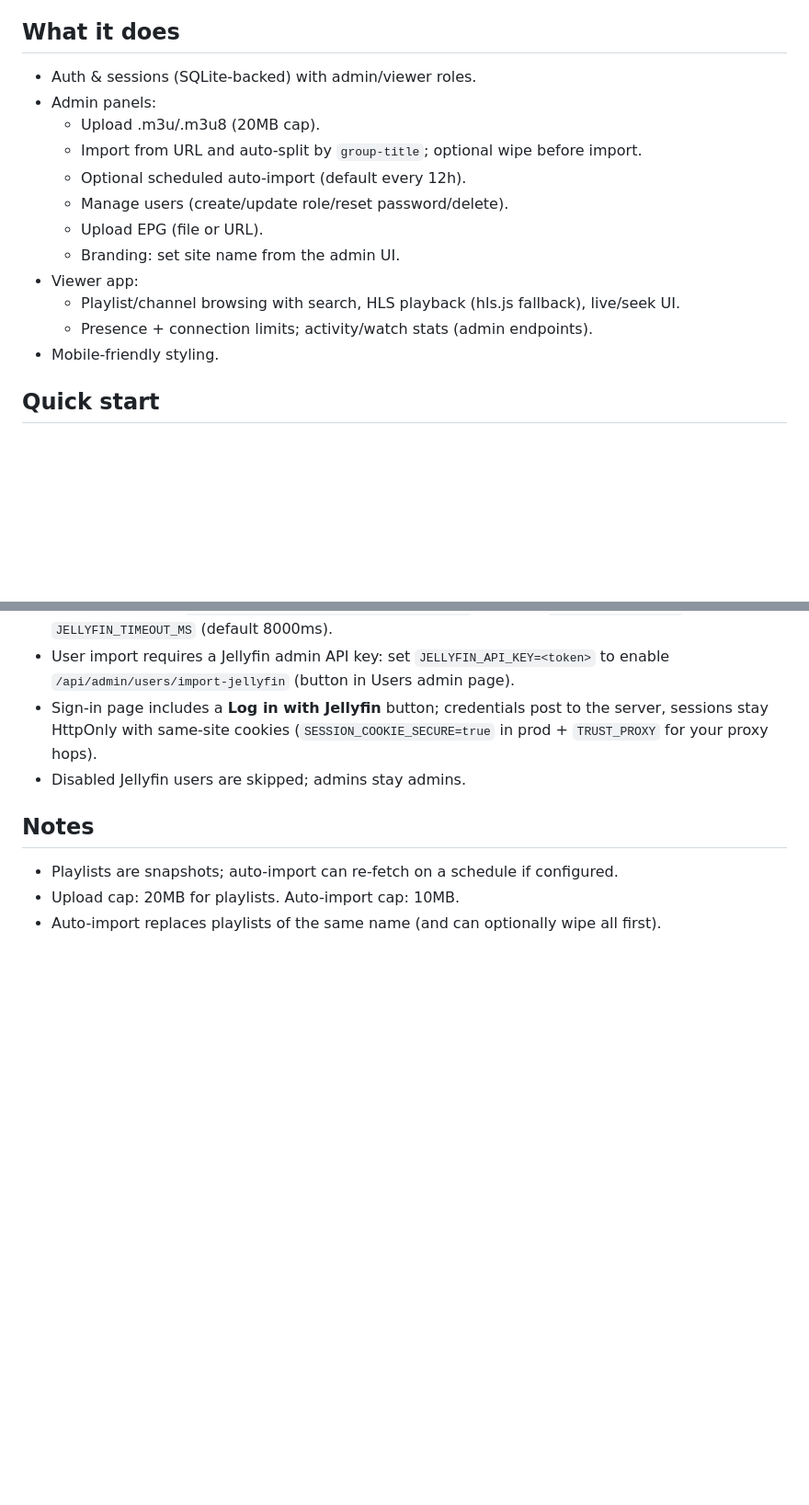
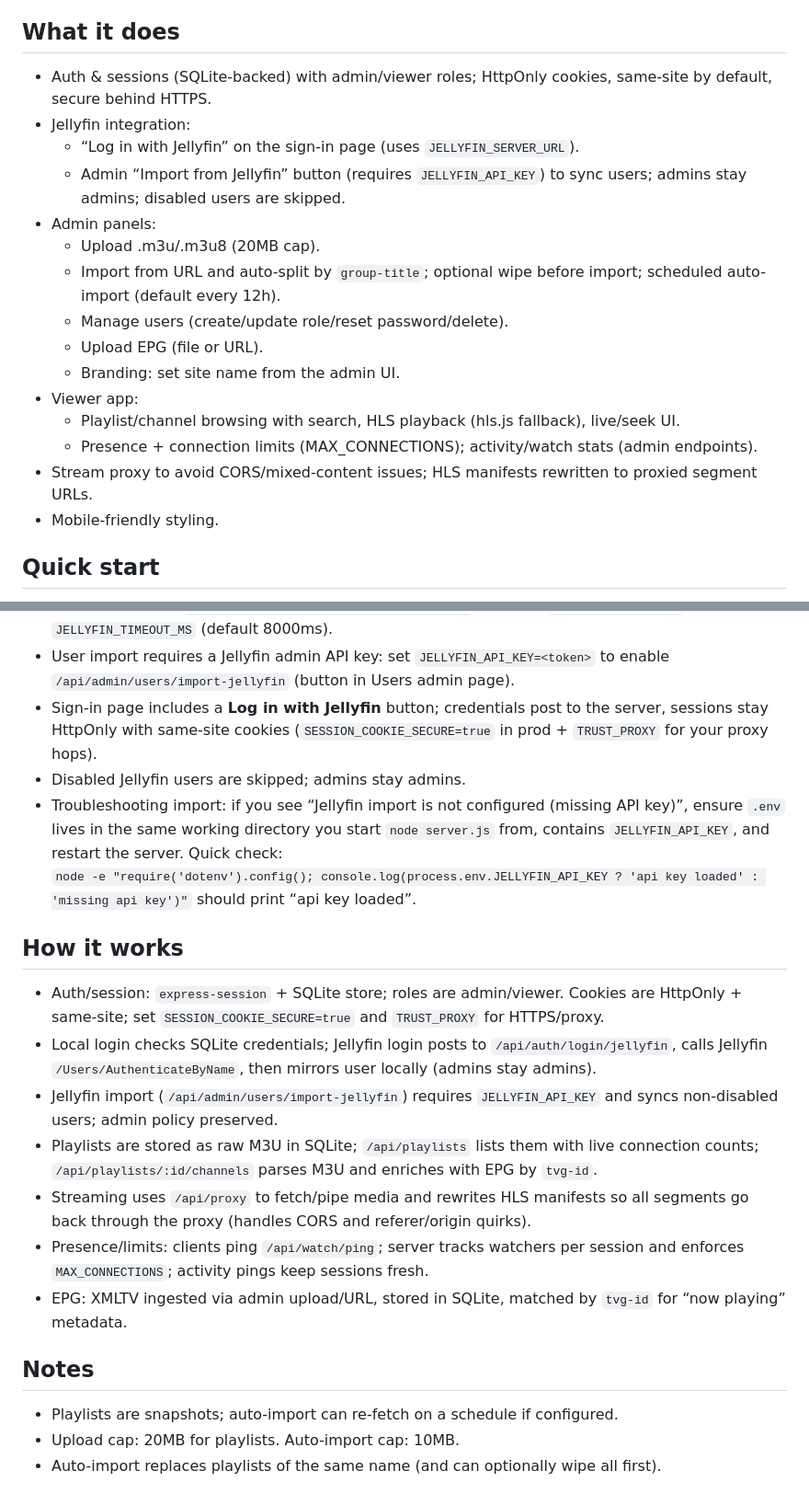
Before and after one commit to Phew/iptv_player, a Markdown page: README.md, 2 parts joined by grey strips. Shown at 92% size. Rendered like a GitHub page; blank space fills up the shorter version.

```diff
--- a/README.md
+++ b/README.md
@@ -3,17 +3,20 @@
 Lightweight, mobile-first IPTV with auth, admin uploads/imports, EPG ingest, auto-import scheduling, and basic branding. Express + SQLite (better-sqlite3) + vanilla JS + hls.js.
 
 ## What it does
-- Auth & sessions (SQLite-backed) with admin/viewer roles.
+- Auth & sessions (SQLite-backed) with admin/viewer roles; HttpOnly cookies, same-site by default, secure behind HTTPS.
+- Jellyfin integration:
+  - “Log in with Jellyfin” on the sign-in page (uses `JELLYFIN_SERVER_URL`).
+  - Admin “Import from Jellyfin” button (requires `JELLYFIN_API_KEY`) to sync users; admins stay admins; disabled users are skipped.
 - Admin panels:
   - Upload .m3u/.m3u8 (20MB cap).
-  - Import from URL and auto-split by `group-title`; optional wipe before import.
-  - Optional scheduled auto-import (default every 12h).
+  - Import from URL and auto-split by `group-title`; optional wipe before import; scheduled auto-import (default every 12h).
   - Manage users (create/update role/reset password/delete).
   - Upload EPG (file or URL).
   - Branding: set site name from the admin UI.
 - Viewer app:
   - Playlist/channel browsing with search, HLS playback (hls.js fallback), live/seek UI.
-  - Presence + connection limits; activity/watch stats (admin endpoints).
+  - Presence + connection limits (MAX_CONNECTIONS); activity/watch stats (admin endpoints).
+- Stream proxy to avoid CORS/mixed-content issues; HLS manifests rewritten to proxied segment URLs.
 - Mobile-friendly styling.
 
 ## Quick start
@@ -72,6 +81,17 @@ npm start
 - User import requires a Jellyfin admin API key: set `JELLYFIN_API_KEY=<token>` to enable `/api/admin/users/import-jellyfin` (button in Users admin page).
 - Sign-in page includes a **Log in with Jellyfin** button; credentials post to the server, sessions stay HttpOnly with same-site cookies (`SESSION_COOKIE_SECURE=true` in prod + `TRUST_PROXY` for your proxy hops).
 - Disabled Jellyfin users are skipped; admins stay admins.
+- Troubleshooting import: if you see “Jellyfin import is not configured (missing API key)”, ensure `.env` lives in the same working directory you start `node server.js` from, contains `JELLYFIN_API_KEY`, and restart the server. Quick check:
+  `node -e "require('dotenv').config(); console.log(process.env.JELLYFIN_API_KEY ? 'api key loaded' : 'missing api key')"` should print “api key loaded”.
+
+## How it works
+- Auth/session: `express-session` + SQLite store; roles are admin/viewer. Cookies are HttpOnly + same-site; set `SESSION_COOKIE_SECURE=true` and `TRUST_PROXY` for HTTPS/proxy.
+- Local login checks SQLite credentials; Jellyfin login posts to `/api/auth/login/jellyfin`, calls Jellyfin `/Users/AuthenticateByName`, then mirrors user locally (admins stay admins).
+- Jellyfin import (`/api/admin/users/import-jellyfin`) requires `JELLYFIN_API_KEY` and syncs non-disabled users; admin policy preserved.
+- Playlists are stored as raw M3U in SQLite; `/api/playlists` lists them with live connection counts; `/api/playlists/:id/channels` parses M3U and enriches with EPG by `tvg-id`.
+- Streaming uses `/api/proxy` to fetch/pipe media and rewrites HLS manifests so all segments go back through the proxy (handles CORS and referer/origin quirks).
+- Presence/limits: clients ping `/api/watch/ping`; server tracks watchers per session and enforces `MAX_CONNECTIONS`; activity pings keep sessions fresh.
+- EPG: XMLTV ingested via admin upload/URL, stored in SQLite, matched by `tvg-id` for “now playing” metadata.
 
 ## Notes
 - Playlists are snapshots; auto-import can re-fetch on a schedule if configured.
```
Also changed, not shown: other parts of README.md (+6 -0 lines).
